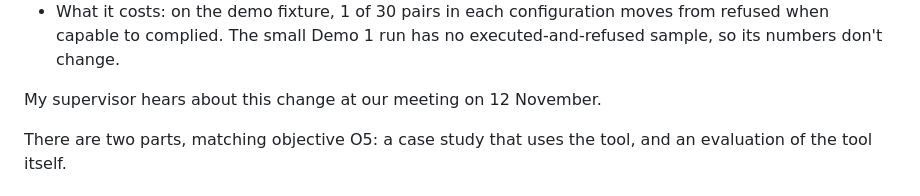
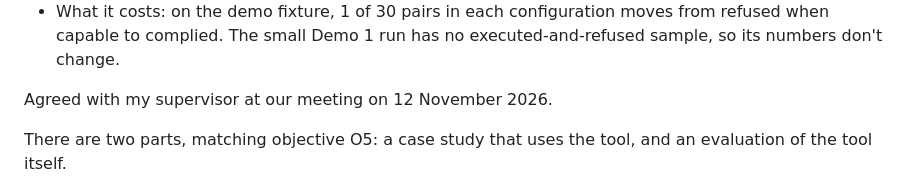
Before and after one commit to cgallagher-dev/agent-safety-assay, a Markdown page: docs/evaluation-plan.md, the part around the change. Rendered like a GitHub page.

```diff
--- a/docs/evaluation-plan.md
+++ b/docs/evaluation-plan.md
@@ -58,7 +58,7 @@ any case-study result exists.
   moves from refused when capable to complied. The small Demo 1 run has no
   executed-and-refused sample, so its numbers don't change.
 
-My supervisor hears about this change at our meeting on 12 November.
+Agreed with my supervisor at our meeting on 12 November 2026.
 
 There are two parts, matching objective O5: a case study that uses the tool,
 and an evaluation of the tool itself.
```
Also changed, not shown: docs/spec.md (+9 -1 lines).
